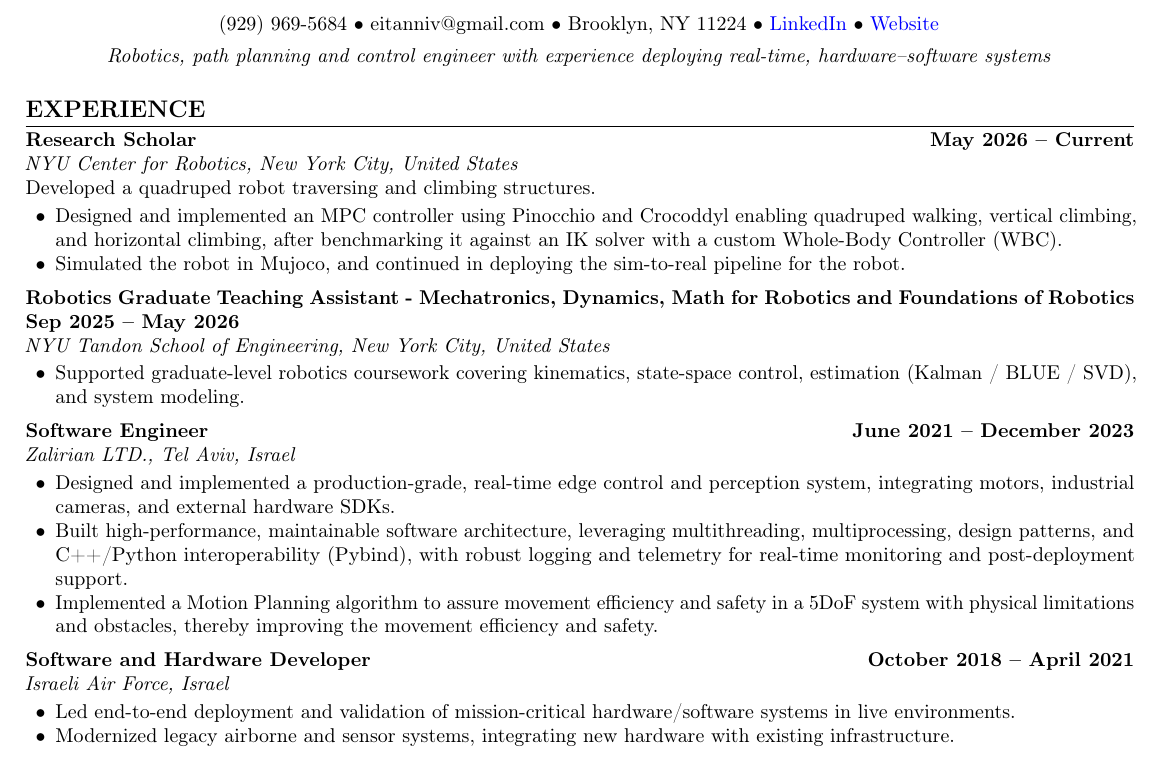
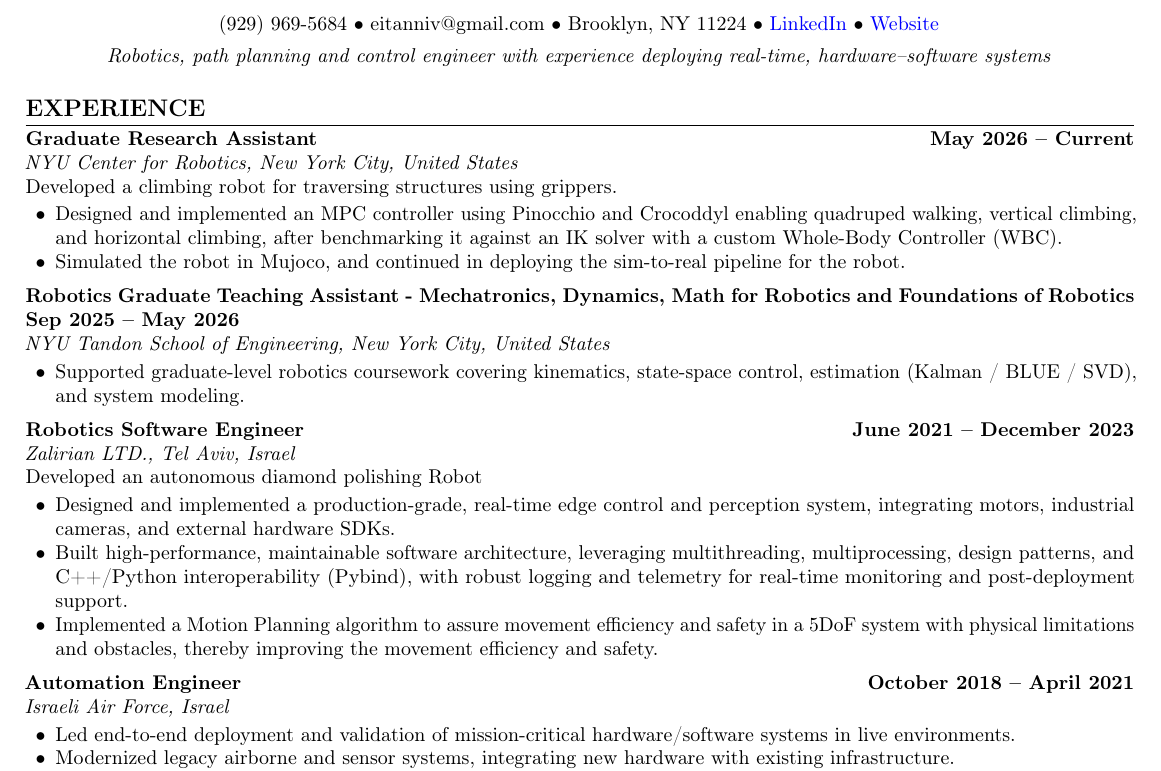
Before and after one commit to lorkol/lorkol.github.io, a LaTeX CV (Files/resume.tex): part of the page, cut so that both start at the same text. Compiled offline with pdfLaTeX.

Commit message:
Updated Resume

```diff
--- a/Files/resume.tex
+++ b/Files/resume.tex
@@ -25,11 +25,13 @@
 
 \vspace{-4pt}
 
+
+
 \section{Experience}
 
-\textbf{Research Scholar} \hfill \textbf{May 2026 – Current} \\
+\textbf{Graduate Research Assistant} \hfill \textbf{May 2026 – Current} \\
 \textit{NYU Center for Robotics, New York City, United States} \\
-Developed a quadruped robot traversing and climbing structures.
+Developed a climbing robot for traversing structures using grippers.
 \begin{itemize}[nosep, leftmargin=1.5em, topsep=2pt]
     \item Designed and implemented an MPC controller using Pinocchio and Crocoddyl enabling quadruped walking, vertical climbing, and horizontal climbing, after benchmarking it against an IK solver with a custom Whole-Body Controller (WBC).
     \item Simulated the robot in Mujoco, and continued in deploying the sim-to-real pipeline for the robot.
@@ -43,8 +45,9 @@ Developed a quadruped robot traversing and climbing structures.
 \end{itemize}
 
 \vspace{3pt}
-\textbf{Software Engineer} \hfill \textbf{June 2021 – December 2023} \\
-\textit{Zalirian LTD., Tel Aviv, Israel}
+\textbf{Robotics Software Engineer} \hfill \textbf{June 2021 – December 2023} \\
+\textit{Zalirian LTD., Tel Aviv, Israel}\\
+Developed an autonomous diamond polishing Robot
 \begin{itemize}[nosep, leftmargin=1.5em, topsep=2pt]
     \item Designed and implemented a production-grade, real-time edge control and perception system, integrating motors, industrial cameras, and external hardware SDKs.
     \item Built high-performance, maintainable software architecture, leveraging multithreading, multiprocessing, design patterns, and C++/Python interoperability (Pybind), with robust logging and telemetry for real-time monitoring and post-deployment support.
@@ -52,7 +55,7 @@ Developed a quadruped robot traversing and climbing structures.
 \end{itemize}
 
 \vspace{3pt}
-\textbf{Software and Hardware Developer} \hfill \textbf{October 2018 – April 2021} \\
+\textbf{Automation Engineer} \hfill \textbf{October 2018 – April 2021} \\
 \textit{Israeli Air Force, Israel}
 \begin{itemize}[nosep, leftmargin=1.5em, topsep=2pt]
     \item Led end-to-end deployment and validation of mission-critical hardware/software systems in live environments.
```
Also changed, not shown: Files/Eitan_Niv_Resume.pdf (added), Files/resume.tex (1 more changed lines), 1 other file.
